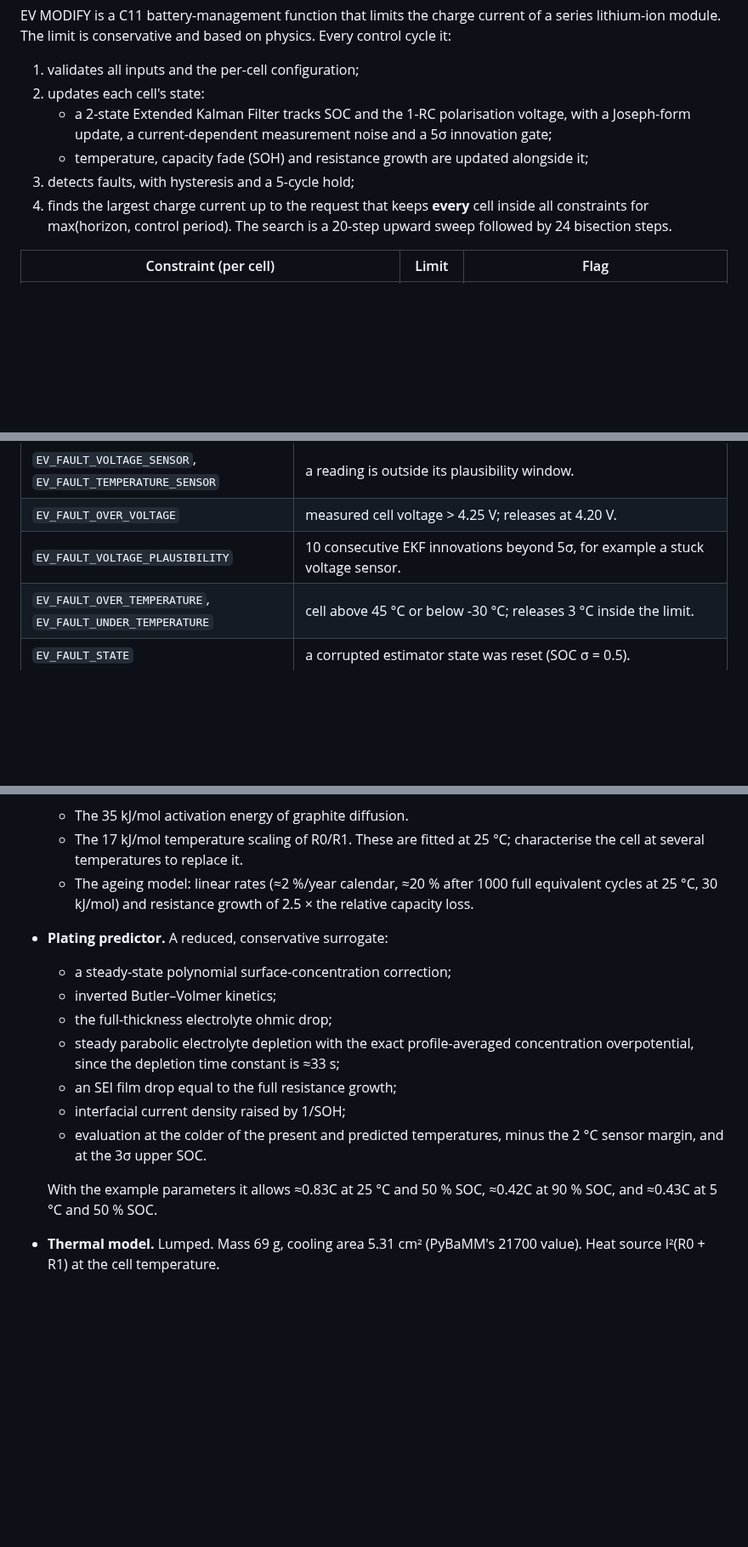
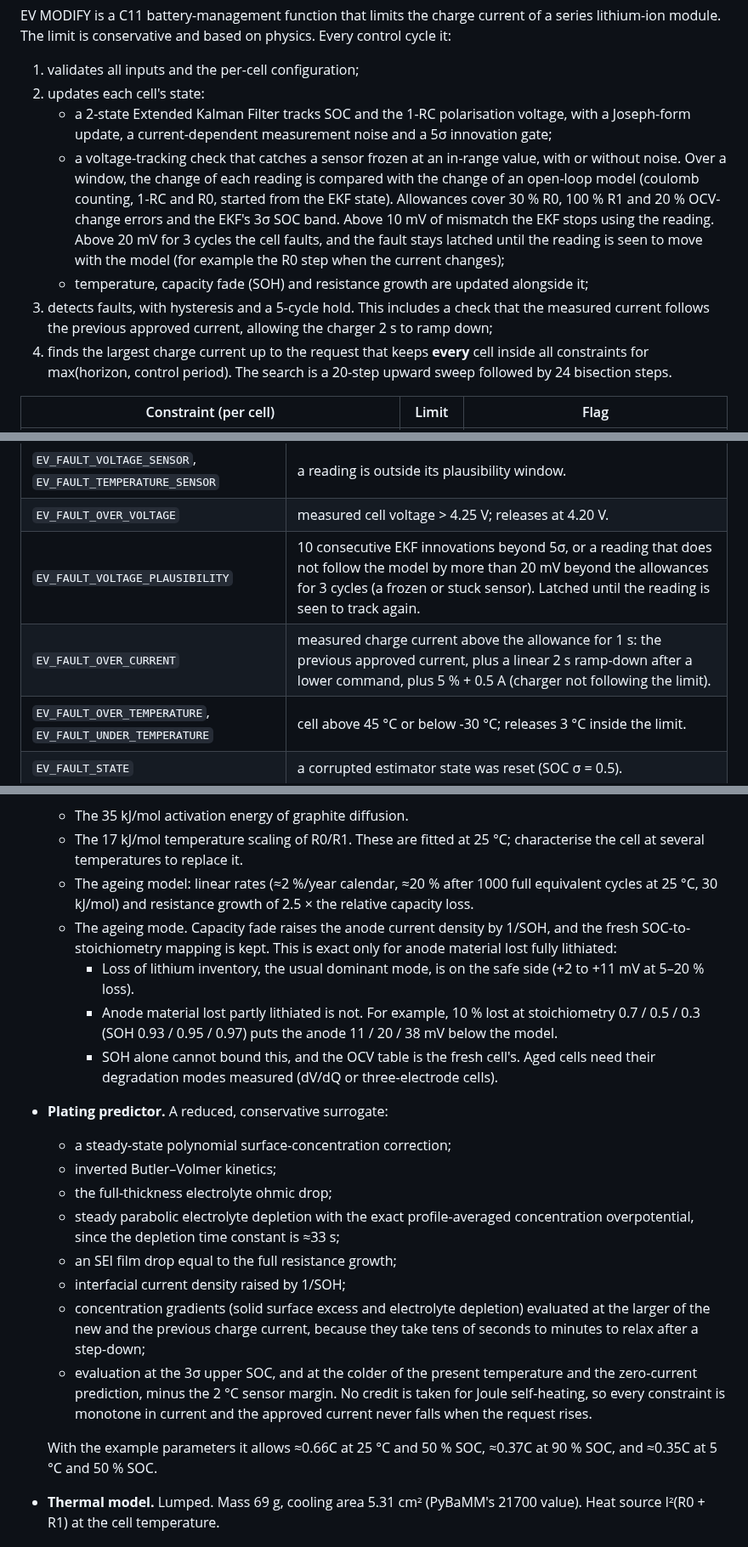
Before and after one commit to ssupreethsg/EV-MODIFICATION, a Markdown page: README.md, 3 parts joined by grey strips. Shown at 85% size. Rendered like a GitHub page; blank space fills up the shorter version.

```diff
--- a/README.md
+++ b/README.md
@@ -8,8 +8,9 @@ EV MODIFY is a C11 battery-management function that limits the charge current of
 1. validates all inputs and the per-cell configuration;
 2. updates each cell's state:
    - a 2-state Extended Kalman Filter tracks SOC and the 1-RC polarisation voltage, with a Joseph-form update, a current-dependent measurement noise and a 5σ innovation gate;
+   - a voltage-tracking check that catches a sensor frozen at an in-range value, with or without noise. Over a window, the change of each reading is compared with the change of an open-loop model (coulomb counting, 1-RC and R0, started from the EKF state). Allowances cover 30 % R0, 100 % R1 and 20 % OCV-change errors and the EKF's 3σ SOC band. Above 10 mV of mismatch the EKF stops using the reading. Above 20 mV for 3 cycles the cell faults, and the fault stays latched until the reading is seen to move with the model (for example the R0 step when the current changes);
    - temperature, capacity fade (SOH) and resistance growth are updated alongside it;
-3. detects faults, with hysteresis and a 5-cycle hold;
+3. detects faults, with hysteresis and a 5-cycle hold. This includes a check that the measured current follows the previous approved current, allowing the charger 2 s to ramp down;
 4. finds the largest charge current up to the request that keeps **every** cell inside all constraints for max(horizon, control period). The search is a 20-step upward sweep followed by 24 bisection steps.
 
 | Constraint (per cell) | Limit | Flag |
@@ -29,7 +30,8 @@ The decision is **ALLOW** (full request), **LIMIT** (a constraint binds; the bin
 | `EV_FAULT_CONFIG` | an `EvCellConfig` field is out of range. |
 | `EV_FAULT_VOLTAGE_SENSOR`, `EV_FAULT_TEMPERATURE_SENSOR` | a reading is outside its plausibility window. |
 | `EV_FAULT_OVER_VOLTAGE` | measured cell voltage > 4.25 V; releases at 4.20 V. |
-| `EV_FAULT_VOLTAGE_PLAUSIBILITY` | 10 consecutive EKF innovations beyond 5σ, for example a stuck voltage sensor. |
+| `EV_FAULT_VOLTAGE_PLAUSIBILITY` | 10 consecutive EKF innovations beyond 5σ, or a reading that does not follow the model by more than 20 mV beyond the allowances for 3 cycles (a frozen or stuck sensor). Latched until the reading is seen to track again. |
+| `EV_FAULT_OVER_CURRENT` | measured charge current above the allowance for 1 s: the previous approved current, plus a linear 2 s ramp-down after a lower command, plus 5 % + 0.5 A (charger not following the limit). |
 | `EV_FAULT_OVER_TEMPERATURE`, `EV_FAULT_UNDER_TEMPERATURE` | cell above 45 °C or below -30 °C; releases 3 °C inside the limit. |
 | `EV_FAULT_STATE` | a corrupted estimator state was reset (SOC σ = 0.5). |
 | `EV_FAULT_END_OF_LIFE` | SOH has reached 50 %. |
@@ -128,6 +132,10 @@ Without the 2 °C sensor margin, the same DFN closed loop stays above +5.7 mV at
   - The 35 kJ/mol activation energy of graphite diffusion.
   - The 17 kJ/mol temperature scaling of R0/R1. These are fitted at 25 °C; characterise the cell at several temperatures to replace it.
   - The ageing model: linear rates (≈2 %/year calendar, ≈20 % after 1000 full equivalent cycles at 25 °C, 30 kJ/mol) and resistance growth of 2.5 × the relative capacity loss.
+  - The ageing mode. Capacity fade raises the anode current density by 1/SOH, and the fresh SOC-to-stoichiometry mapping is kept. This is exact only for anode material lost fully lithiated:
+    - Loss of lithium inventory, the usual dominant mode, is on the safe side (+2 to +11 mV at 5–20 % loss).
+    - Anode material lost partly lithiated is not. For example, 10 % lost at stoichiometry 0.7 / 0.5 / 0.3 (SOH 0.93 / 0.95 / 0.97) puts the anode 11 / 20 / 38 mV below the model.
+    - SOH alone cannot bound this, and the OCV table is the fresh cell's. Aged cells need their degradation modes measured (dV/dQ or three-electrode cells).
 - **Plating predictor.** A reduced, conservative surrogate:
   - a steady-state polynomial surface-concentration correction;
   - inverted Butler–Volmer kinetics;
@@ -135,9 +143,10 @@ Without the 2 °C sensor margin, the same DFN closed loop stays above +5.7 mV at
   - steady parabolic electrolyte depletion with the exact profile-averaged concentration overpotential, since the depletion time constant is ≈33 s;
   - an SEI film drop equal to the full resistance growth;
   - interfacial current density raised by 1/SOH;
-  - evaluation at the colder of the present and predicted temperatures, minus the 2 °C sensor margin, and at the 3σ upper SOC.
+  - concentration gradients (solid surface excess and electrolyte depletion) evaluated at the larger of the new and the previous charge current, because they take tens of seconds to minutes to relax after a step-down;
+  - evaluation at the 3σ upper SOC, and at the colder of the present temperature and the zero-current prediction, minus the 2 °C sensor margin. No credit is taken for Joule self-heating, so every constraint is monotone in current and the approved current never falls when the request rises.
 
-  With the example parameters it allows ≈0.83C at 25 °C and 50 % SOC, ≈0.42C at 90 % SOC, and ≈0.43C at 5 °C and 50 % SOC.
+  With the example parameters it allows ≈0.66C at 25 °C and 50 % SOC, ≈0.37C at 90 % SOC, and ≈0.35C at 5 °C and 50 % SOC.
 - **Thermal model.** Lumped. Mass 69 g, cooling area 5.31 cm² (PyBaMM's 21700 value). Heat source I²(R0 + R1) at the cell temperature.
 
 ## Limits of the evidence
```
Also changed, not shown: other parts of README.md (+8 -6 lines), CHANGELOG.md (added, +15 -0 lines), docs/pybamm_charge_benchmark.png, 12 other files.
